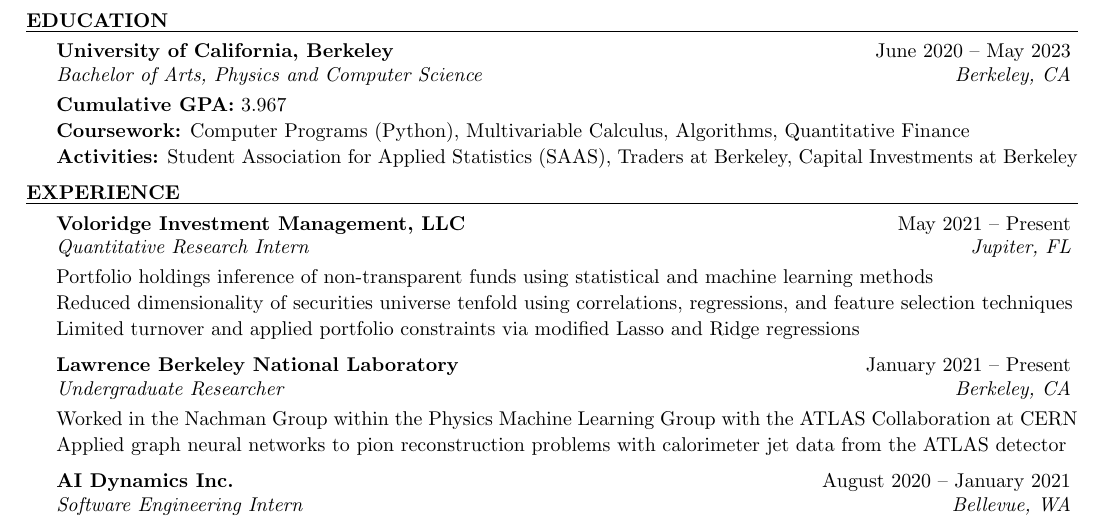
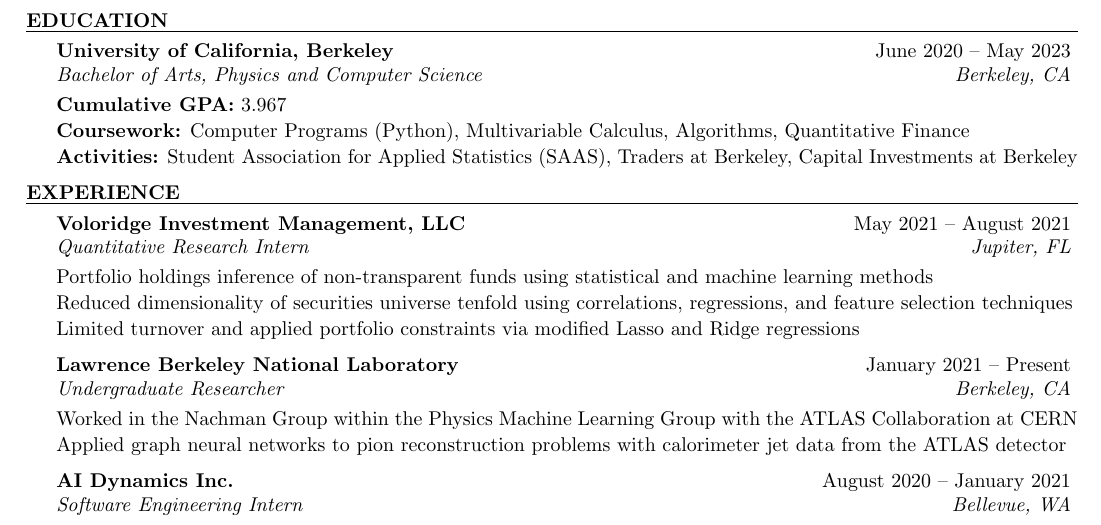
Before and after one commit to evilpegasus/Resume, a LaTeX CV (Ming_Fong_Resume.tex): part of the page, cut so that both start at the same text. Compiled offline with pdfLaTeX.

Commit message:
update ended internship

```diff
--- a/Ming_Fong_Resume.tex
+++ b/Ming_Fong_Resume.tex
@@ -56,7 +56,7 @@
 
 \begin{rSection}{Experience}
 
-\begin{rSubsection}{Voloridge Investment Management, LLC}{May 2021 – Present}{Quantitative Research Intern}{Jupiter, FL}
+\begin{rSubsection}{Voloridge Investment Management, LLC}{May 2021 – August 2021}{Quantitative Research Intern}{Jupiter, FL}
     \item Portfolio holdings inference of non-transparent funds using statistical and machine learning methods
     \item Reduced dimensionality of securities universe tenfold using correlations, regressions, and feature selection techniques
     \item Limited turnover and applied portfolio constraints via modified Lasso and Ridge regressions
```
Also changed, not shown: Ming_Fong_Resume.pdf.
